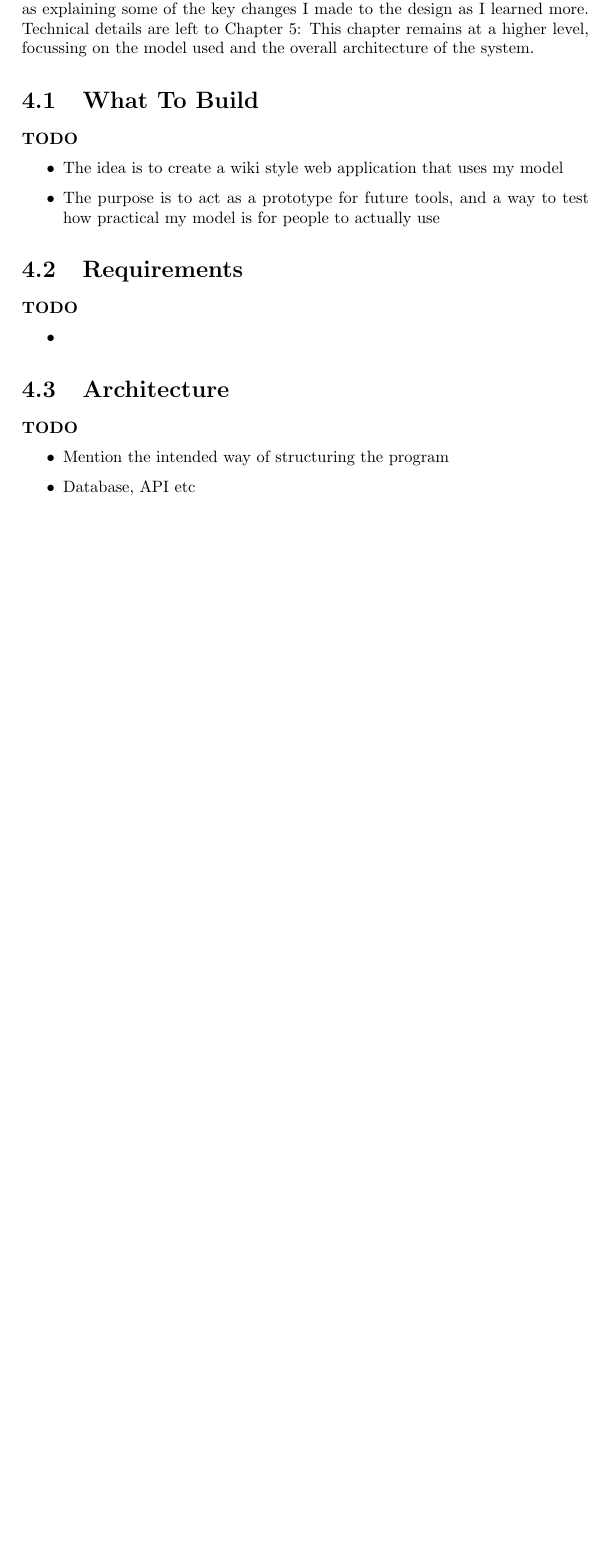
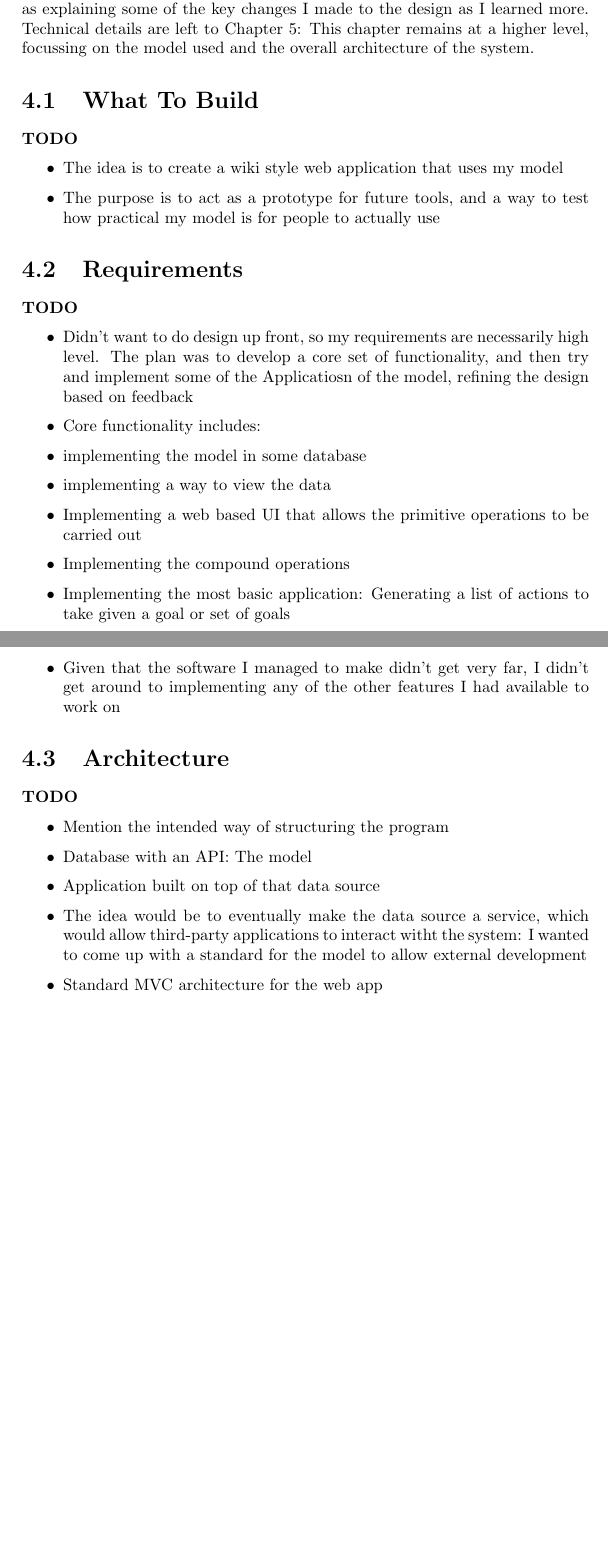
Before and after one commit to uom-cs-projects/uom.angry_atronach, a LaTeX thesis (report/main.tex, which reads report/tex/design.tex): part of page 16 of 27 before the commit and two parts of pages 16 and 17 of 28 after it, the two joined at a grey line, cut so that both start at the same text, the shorter picture padded with empty space. Compiled offline with pdfLaTeX.

Commit message:
Filled in gaps up to the end of design.

```diff
--- a/report/tex/design.tex
+++ b/report/tex/design.tex
@@ -8,10 +8,22 @@
       \item The purpose is to act as a prototype for future tools, and a way to test how practical my model is for people to actually use
     }
   \section{Requirements}
-    \todo{\item}
+    \todo{
+      \item Didn't want to do design up front, so my requirements are necessarily high level. The plan was to develop a core set of functionality, and then try and implement some of the Applicatiosn of the model, refining the design based on feedback
+      \item Core functionality includes:
+      \item implementing the model in some database
+      \item implementing a way to view the data
+      \item Implementing a web based UI that allows the primitive operations to be carried out
+      \item Implementing the compound operations
+      \item Implementing the most basic application: Generating a list of actions to take given a goal or set of goals
+      \item Given that the software I managed to make didn't get very far, I didn't get around to implementing any of the other features I had available to work on
+    }
 
   \section{Architecture}
     \todo{
       \item Mention the intended way of structuring the program
-      \item Database, API etc
+      \item Database with an API: The model
+      \item Application built on top of that data source
+      \item The idea would be to eventually make the data source a service, which would allow third-party applications to interact witht the system: I wanted to come up with a standard for the model to allow external development
+      \item Standard MVC architecture for the web app
     }
```
Also changed, not shown: report/tex/appendices/model_expansions.tex (+2 -0 lines), report/tex/background.tex (+1 -0 lines), report/tex/implementation.tex (+1 -0 lines), report/tex/model.tex (+10 -0 lines).
